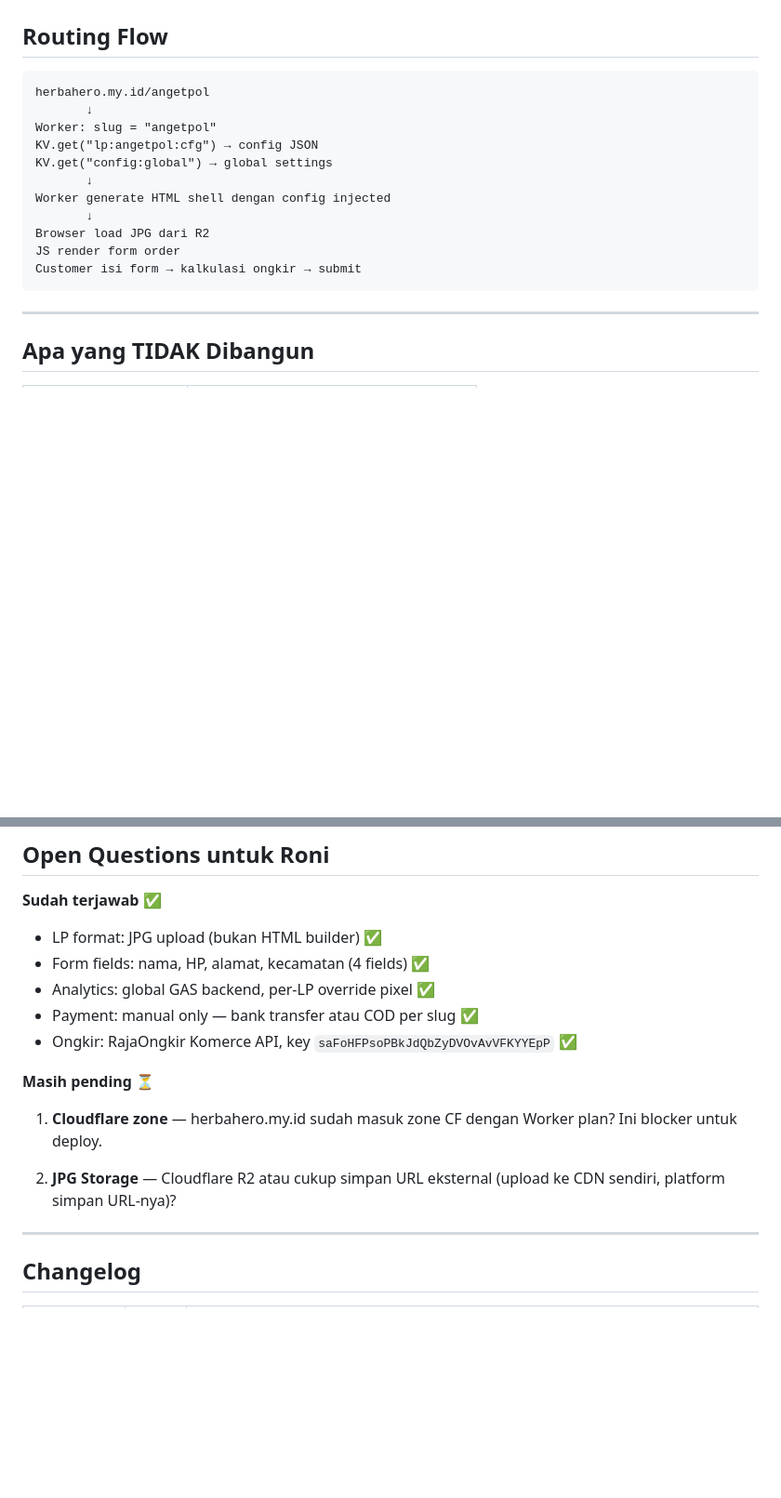
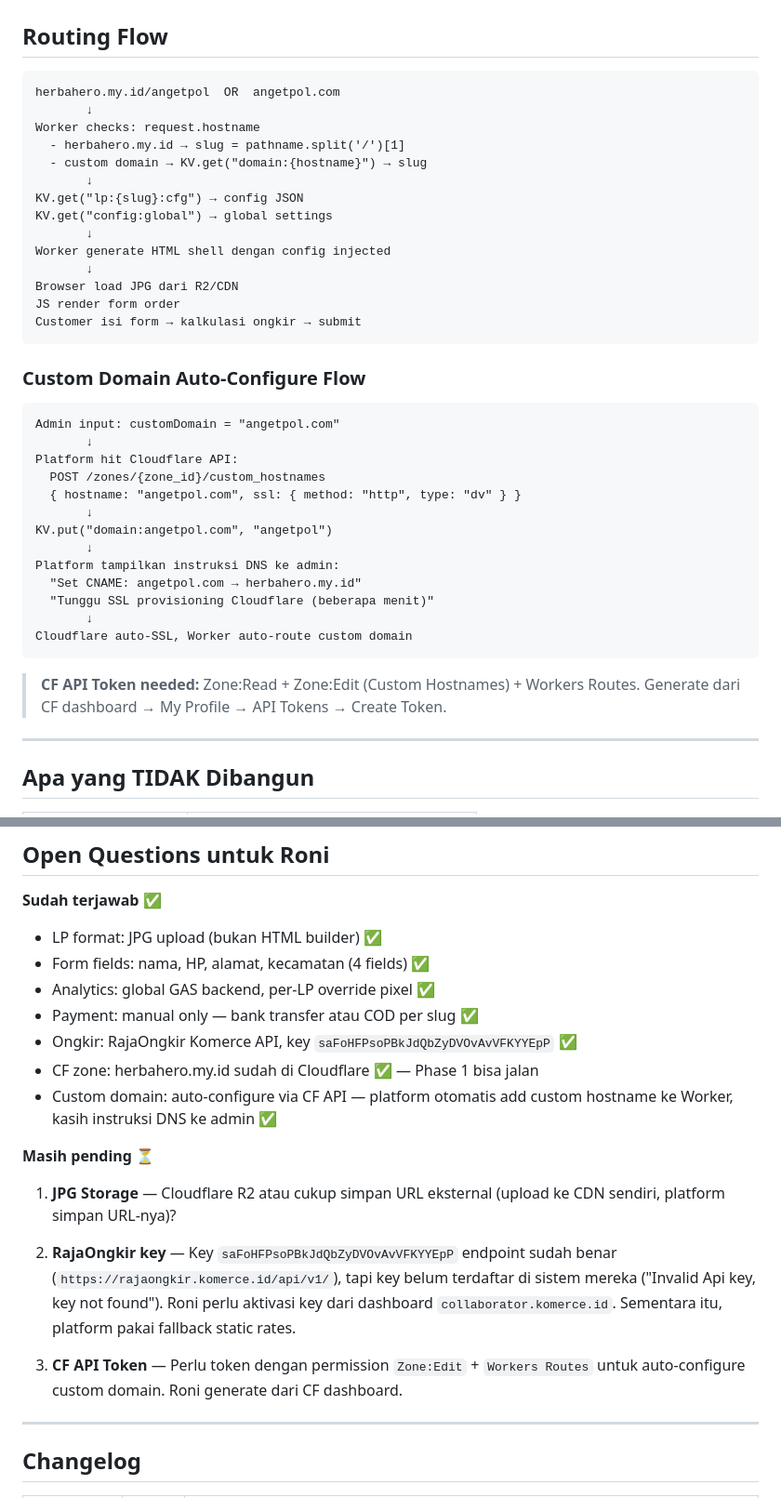
Before and after one commit to kedebuk/herbahero, a Markdown page: ARCHITECTURE.md, 2 parts joined by grey strips. Shown at 93% size. GitHub-like rendering; blank space fills up the shorter version.

Commit message:
docs: architecture v2.3 — CF zone confirmed, custom domain auto-configure flow, RajaOngkir diagnosis

````diff
--- a/ARCHITECTURE.md
+++ b/ARCHITECTURE.md
@@ -292,18 +292,42 @@ const capi  = slug_cfg.capiToken  || global_cfg.analytics.capiToken
 ## Routing Flow
 
 ```
-herbahero.my.id/angetpol
+herbahero.my.id/angetpol  OR  angetpol.com
        ↓
-Worker: slug = "angetpol"
-KV.get("lp:angetpol:cfg") → config JSON
+Worker checks: request.hostname
+  - herbahero.my.id → slug = pathname.split('/')[1]
+  - custom domain → KV.get("domain:{hostname}") → slug
+       ↓
+KV.get("lp:{slug}:cfg") → config JSON
 KV.get("config:global") → global settings
        ↓
 Worker generate HTML shell dengan config injected
        ↓
-Browser load JPG dari R2
+Browser load JPG dari R2/CDN
 JS render form order
 Customer isi form → kalkulasi ongkir → submit
 ```
+
+### Custom Domain Auto-Configure Flow
+
+```
+Admin input: customDomain = "angetpol.com"
+       ↓
+Platform hit Cloudflare API:
+  POST /zones/{zone_id}/custom_hostnames
+  { hostname: "angetpol.com", ssl: { method: "http", type: "dv" } }
+       ↓
+KV.put("domain:angetpol.com", "angetpol")
+       ↓
+Platform tampilkan instruksi DNS ke admin:
+  "Set CNAME: angetpol.com → herbahero.my.id"
+  "Tunggu SSL provisioning Cloudflare (beberapa menit)"
+       ↓
+Cloudflare auto-SSL, Worker auto-route custom domain
+```
+
+> **CF API Token needed:** Zone:Read + Zone:Edit (Custom Hostnames) + Workers Routes.
+> Generate dari CF dashboard → My Profile → API Tokens → Create Token.
 
 ---
 
@@ -326,12 +350,16 @@ Customer isi form → kalkulasi ongkir → submit
 - Analytics: global GAS backend, per-LP override pixel ✅
 - Payment: manual only — bank transfer atau COD per slug ✅
 - Ongkir: RajaOngkir Komerce API, key `saFoHFPsoPBkJdQbZyDVOvAvVFKYYEpP` ✅
+- CF zone: herbahero.my.id sudah di Cloudflare ✅ — Phase 1 bisa jalan
+- Custom domain: auto-configure via CF API — platform otomatis add custom hostname ke Worker, kasih instruksi DNS ke admin ✅
 
 **Masih pending ⏳**
 
-1. **Cloudflare zone** — herbahero.my.id sudah masuk zone CF dengan Worker plan? Ini blocker untuk deploy.
+1. **JPG Storage** — Cloudflare R2 atau cukup simpan URL eksternal (upload ke CDN sendiri, platform simpan URL-nya)?
 
-2. **JPG Storage** — Cloudflare R2 atau cukup simpan URL eksternal (upload ke CDN sendiri, platform simpan URL-nya)?
+2. **RajaOngkir key** — Key `saFoHFPsoPBkJdQbZyDVOvAvVFKYYEpP` endpoint sudah benar (`https://rajaongkir.komerce.id/api/v1/`), tapi key belum terdaftar di sistem mereka ("Invalid Api key, key not found"). Roni perlu aktivasi key dari dashboard `collaborator.komerce.id`. Sementara itu, platform pakai fallback static rates.
+
+3. **CF API Token** — Perlu token dengan permission `Zone:Edit` + `Workers Routes` untuk auto-configure custom domain. Roni generate dari CF dashboard.
 
 ---
 
````
Also changed, not shown: other parts of ARCHITECTURE.md (+2 -1 lines).
